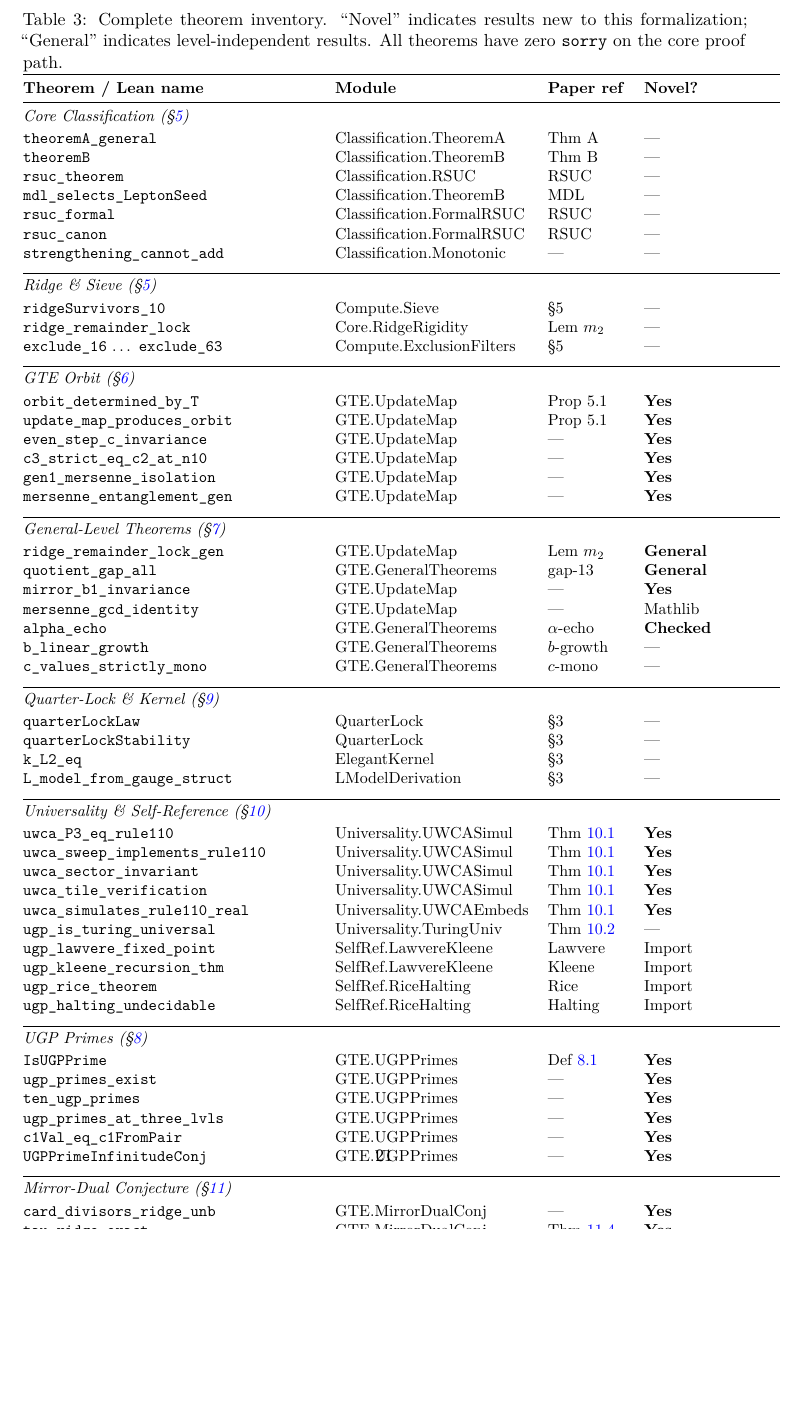
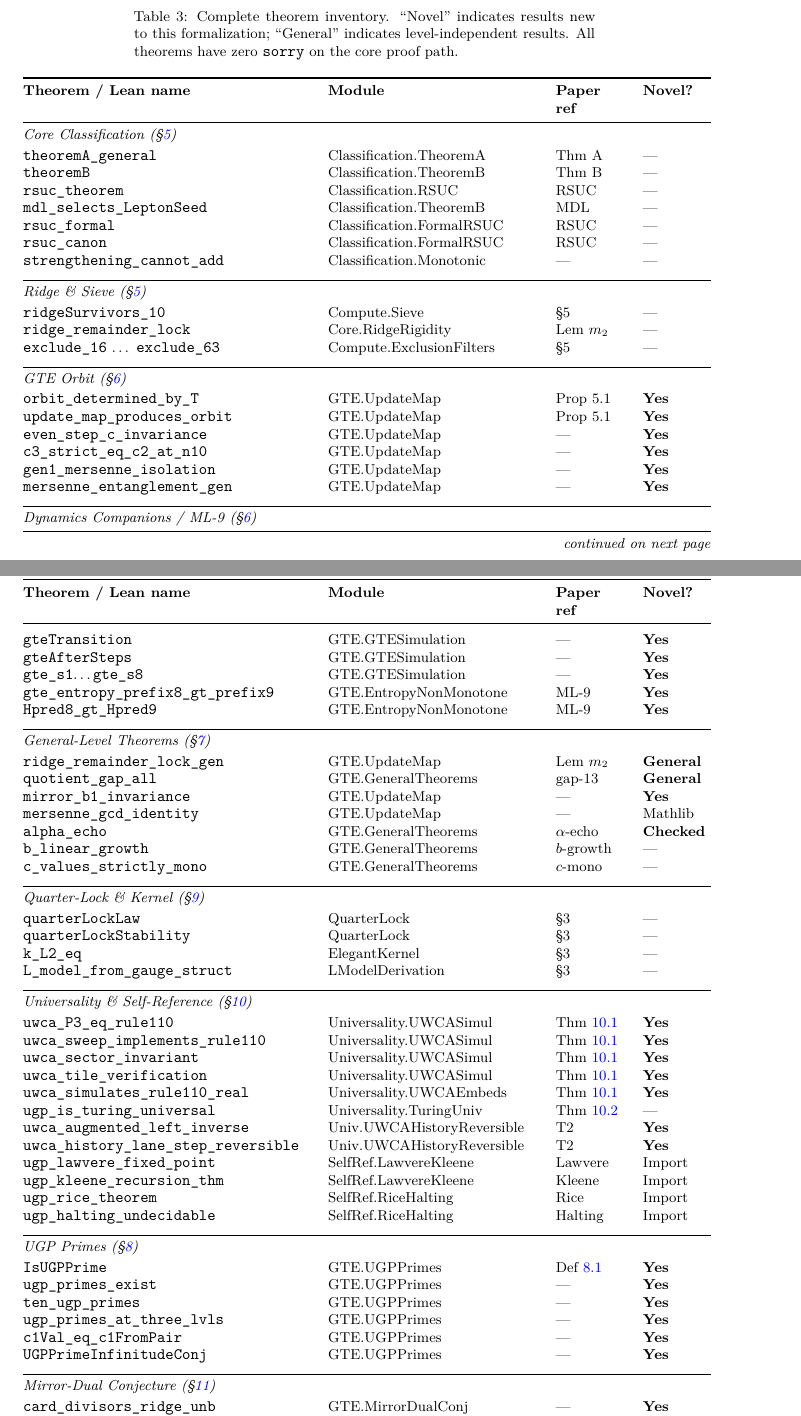
Before and after one commit to novaspivack/ugp-lean, a LaTeX paper (paper/ugp_lean_formalization.tex, which reads paper/figures/theorem_table.tex): part of page 21 of 22 before the commit and two parts of pages 20 and 21 of 23 after it, the two joined at a grey line, cut so that both start at the same text, the shorter picture padded with empty space. Compiled offline with pdfLaTeX.

Commit message:
fix(paper): convert theorem inventory to longtable; add ML-9 rows
Table 3 (theorem inventory) overflowed the page. Converted from
table/tabular to longtable so it flows across pages naturally.

Changes:
- paper/ugp_lean_formalization.tex: add \usepackage{longtable}
- paper/figures/theorem_table.tex: replace table/tabular with
  longtable using \footnotesize p{} columns; add \endfirsthead,
  \endhead, \endfoot, \endlastfoot for proper page-break headers
- Add ML-9 / SPEC_04_06 rows: gteTransition, gteAfterSteps,
  gte_s1..gte_s8 (GTE.GTESimulation), gte_entropy_prefix8_gt_prefix9,
  Hpred8_gt_Hpred9 (GTE.EntropyNonMonotone); uwca_augmented_left_inverse,
  uwca_history_lane_step_reversible (Universality.UWCAHistoryReversible)
- Recompiled PDF (23 pages)

Made-with: Cursor

```diff
--- a/paper/figures/theorem_table.tex
+++ b/paper/figures/theorem_table.tex
@@ -1,18 +1,32 @@
 % ═══════════════════════════════════════════════════════════════
 %  Theorem inventory table for ugp-lean formalization paper
+%  Uses longtable so the full inventory flows across pages.
 % ═══════════════════════════════════════════════════════════════
 
-\begin{table}[p]
-\centering
+\begingroup
+\footnotesize
+\setlength{\LTleft}{0pt}
+\setlength{\LTright}{0pt}
+\begin{longtable}{@{}p{6.3cm}p{4.6cm}p{1.5cm}p{1.5cm}@{}}
 \caption{Complete theorem inventory.  ``Novel'' indicates results new to this formalization; ``General''
   indicates level-independent results.
-  All theorems have zero \texttt{sorry} on the core proof path.}
-\label{tab:theorems}
-\small
-\begin{tabular}{@{}llll@{}}
+  All theorems have zero \lstinline|sorry| on the core proof path.}
+\label{tab:theorems}\\
 \toprule
 \textbf{Theorem / Lean name} & \textbf{Module} & \textbf{Paper ref} & \textbf{Novel?} \\
 \midrule
+\endfirsthead
+\multicolumn{4}{@{}l}{\textit{(Table~\ref{tab:theorems} continued)}} \\[2pt]
+\toprule
+\textbf{Theorem / Lean name} & \textbf{Module} & \textbf{Paper ref} & \textbf{Novel?} \\
+\midrule
+\endhead
+\midrule
+\multicolumn{4}{r@{}}{\textit{continued on next page}} \\
+\endfoot
+\bottomrule
+\endlastfoot
+
 \multicolumn{4}{@{}l}{\textit{Core Classification (\S\ref{sec:classification})}} \\
 \addlinespace[2pt]
 \lstinline|theoremA_general|          & Classification.TheoremA & Thm A    & --- \\
@@ -41,6 +55,16 @@
 \lstinline|c3_strict_eq_c2_at_n10|    & GTE.UpdateMap           & ---      & \textbf{Yes} \\
 \lstinline|gen1_mersenne_isolation|   & GTE.UpdateMap           & ---      & \textbf{Yes} \\
 \lstinline|mersenne_entanglement_gen| & GTE.UpdateMap           & ---      & \textbf{Yes} \\
+\addlinespace[4pt]
+\midrule
+\addlinespace[2pt]
+\multicolumn{4}{@{}l}{\textit{Dynamics Companions / ML-9 (\S\ref{sec:gte})}} \\
+\addlinespace[2pt]
+\lstinline|gteTransition|             & GTE.GTESimulation       & ---      & \textbf{Yes} \\
+\lstinline|gteAfterSteps|             & GTE.GTESimulation       & ---      & \textbf{Yes} \\
+\lstinline|gte_s1|\ldots\lstinline|gte_s8| & GTE.GTESimulation  & ---      & \textbf{Yes} \\
+\lstinline|gte_entropy_prefix8_gt_prefix9| & GTE.EntropyNonMonotone & ML-9 & \textbf{Yes} \\
+\lstinline|Hpred8_gt_Hpred9|          & GTE.EntropyNonMonotone  & ML-9     & \textbf{Yes} \\
 \addlinespace[4pt]
 \midrule
 \addlinespace[2pt]
@@ -73,6 +97,8 @@
 \lstinline|uwca_tile_verification|    & Universality.UWCASimul  & Thm~\ref{thm:uwca-sweep} & \textbf{Yes} \\
 \lstinline|uwca_simulates_rule110_real| & Universality.UWCAEmbeds & Thm~\ref{thm:uwca-sweep} & \textbf{Yes} \\
 \lstinline|ugp_is_turing_universal|   & Universality.TuringUniv & Thm~\ref{thm:turing}     & --- \\
+\lstinline|uwca_augmented_left_inverse| & Univ.UWCAHistoryReversible & T2 & \textbf{Yes} \\
+\lstinline|uwca_history_lane_step_reversible| & Univ.UWCAHistoryReversible & T2 & \textbf{Yes} \\
 \lstinline|ugp_lawvere_fixed_point|   & SelfRef.LawvereKleene   & Lawvere  & Import \\
 \lstinline|ugp_kleene_recursion_thm|  & SelfRef.LawvereKleene   & Kleene   & Import \\
 \lstinline|ugp_rice_theorem|          & SelfRef.RiceHalting     & Rice     & Import \\
@@ -189,6 +215,5 @@
 \lstinline|ugpOutputGap_deriv|        & GTE.DSIExport           & Thm~\ref{thm:deriv}  & \textbf{Yes} \\
 \lstinline|ugp_deriv_lower_bound|     & GTE.DSIExport           & Thm~\ref{thm:deriv-bound} & \textbf{Yes} \\
 \lstinline|ugpOutputGap_differentiableOn| & GTE.DSIExport       & ---                   & \textbf{Yes} \\
-\bottomrule
-\end{tabular}
-\end{table}
+\end{longtable}
+\endgroup
--- a/paper/ugp_lean_formalization.tex
+++ b/paper/ugp_lean_formalization.tex
@@ -16,6 +16,7 @@
 \usepackage{microtype}
 \usepackage[colorlinks=true,citecolor=blue,linkcolor=blue,urlcolor=blue]{hyperref}
 \usepackage{booktabs}
+\usepackage{longtable}
 \usepackage{enumitem}
 \usepackage{tikz}
 \usetikzlibrary{arrows.meta,positioning,fit,backgrounds,calc}
```
Also changed, not shown: paper/ugp_lean_formalization.pdf, paper/figures/theorem_table.tex (2 more changed lines).
